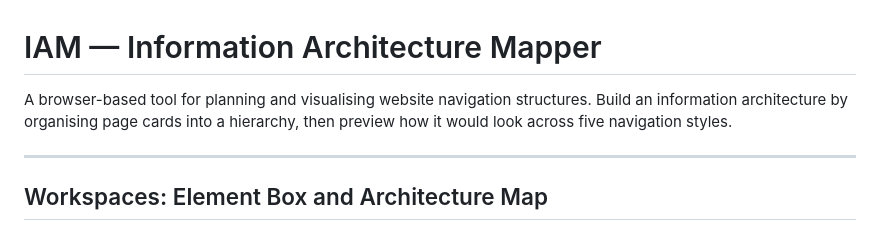
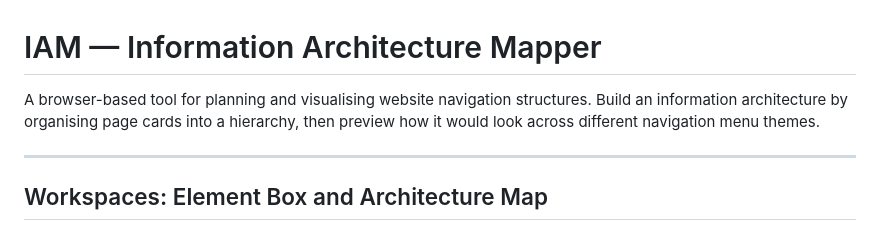
Before and after one commit to dmcwo/ia-mapper, a Markdown page: README.md, the part around the change. Rendered like a GitHub page.

Commit message:
Clarify navigation styles in README
Updated description to clarify navigation menu themes.

```diff
--- a/README.md
+++ b/README.md
@@ -1,6 +1,6 @@
 # IAM — Information Architecture Mapper
 
-A browser-based tool for planning and visualising website navigation structures. Build an information architecture by organising page cards into a hierarchy, then preview how it would look across five navigation styles.
+A browser-based tool for planning and visualising website navigation structures. Build an information architecture by organising page cards into a hierarchy, then preview how it would look across different navigation menu themes.
 
 ---
 
```
